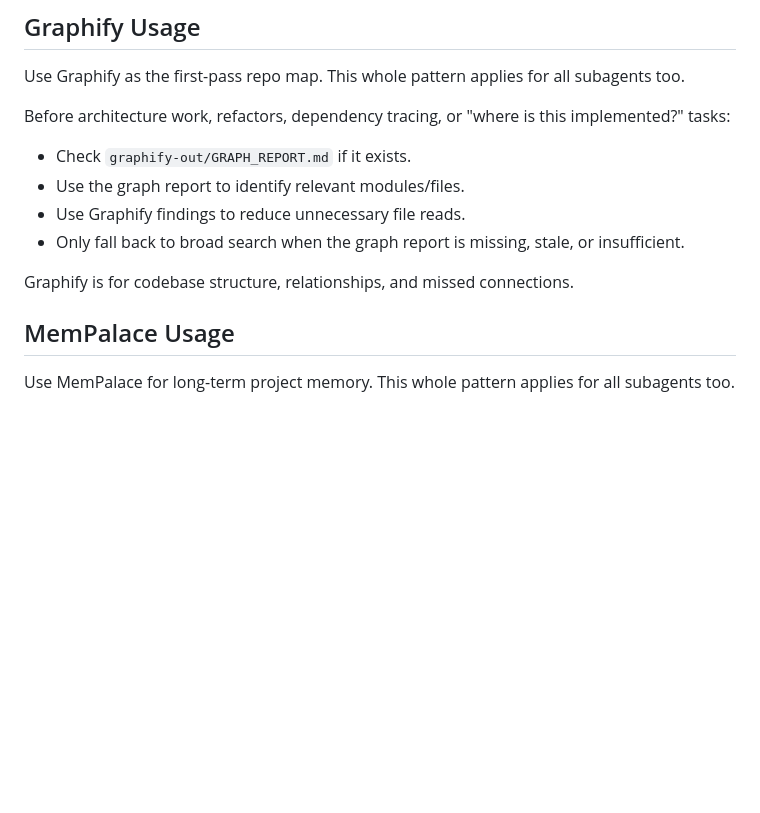
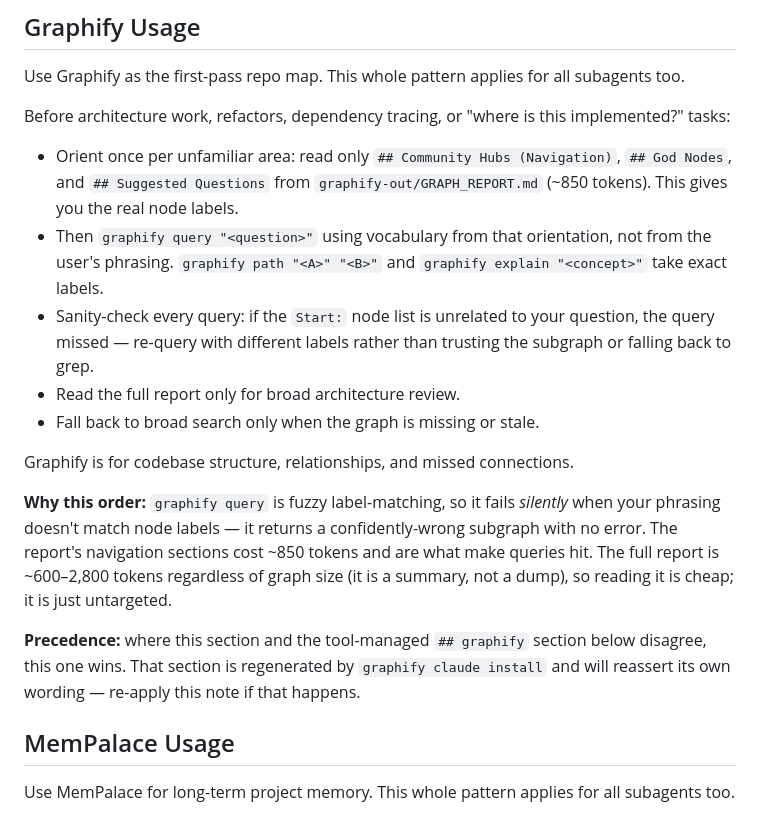
Before and after one commit to Wally-Ahmed/Agent-Defense-Force, a Markdown page: CLAUDE.md, the part around the change. GitHub-like rendering; blank space fills up the shorter version.

Commit message:
Rewrite Graphify Usage around vocabulary-first navigation
Measured on a 517-node graph: GRAPH_REPORT.md costs ~600-2,800 tokens
regardless of graph size (it is a summary, not a dump), while
`graphify query` fails silently on vocabulary mismatch -- it fuzzy-matches
node labels and returns a confidently-wrong subgraph with no error.

New rule: orient from the report's navigation sections (~850 tokens) to
learn real node labels, then query with that vocabulary, and sanity-check
the Start: node list on every query.

Adds an explicit precedence note over the tool-managed `## graphify`
section, which will reassert its own wording on `graphify claude install`.

Co-Authored-By: Claude Opus 5 (1M context) <noreply@anthropic.com>

```diff
--- a/CLAUDE.md
+++ b/CLAUDE.md
@@ -18,12 +18,29 @@ Use Graphify as the first-pass repo map. This whole pattern applies for all suba
 
 Before architecture work, refactors, dependency tracing, or "where is this implemented?" tasks:
 
-- Check `graphify-out/GRAPH_REPORT.md` if it exists.
-- Use the graph report to identify relevant modules/files.
-- Use Graphify findings to reduce unnecessary file reads.
-- Only fall back to broad search when the graph report is missing, stale, or insufficient.
+- Orient once per unfamiliar area: read only `## Community Hubs (Navigation)`,
+  `## God Nodes`, and `## Suggested Questions` from `graphify-out/GRAPH_REPORT.md`
+  (~850 tokens). This gives you the real node labels.
+- Then `graphify query "<question>"` using vocabulary from that orientation, not
+  from the user's phrasing. `graphify path "<A>" "<B>"` and
+  `graphify explain "<concept>"` take exact labels.
+- Sanity-check every query: if the `Start:` node list is unrelated to your
+  question, the query missed — re-query with different labels rather than
+  trusting the subgraph or falling back to grep.
+- Read the full report only for broad architecture review.
+- Fall back to broad search only when the graph is missing or stale.
 
 Graphify is for codebase structure, relationships, and missed connections.
+
+**Why this order:** `graphify query` is fuzzy label-matching, so it fails *silently* when your
+phrasing doesn't match node labels — it returns a confidently-wrong subgraph with no error. The
+report's navigation sections cost ~850 tokens and are what make queries hit. The full report is
+~600–2,800 tokens regardless of graph size (it is a summary, not a dump), so reading it is cheap;
+it is just untargeted.
+
+**Precedence:** where this section and the tool-managed `## graphify` section below disagree, this
+one wins. That section is regenerated by `graphify claude install` and will reassert its own
+wording — re-apply this note if that happens.
 
 ## MemPalace Usage
 
```
